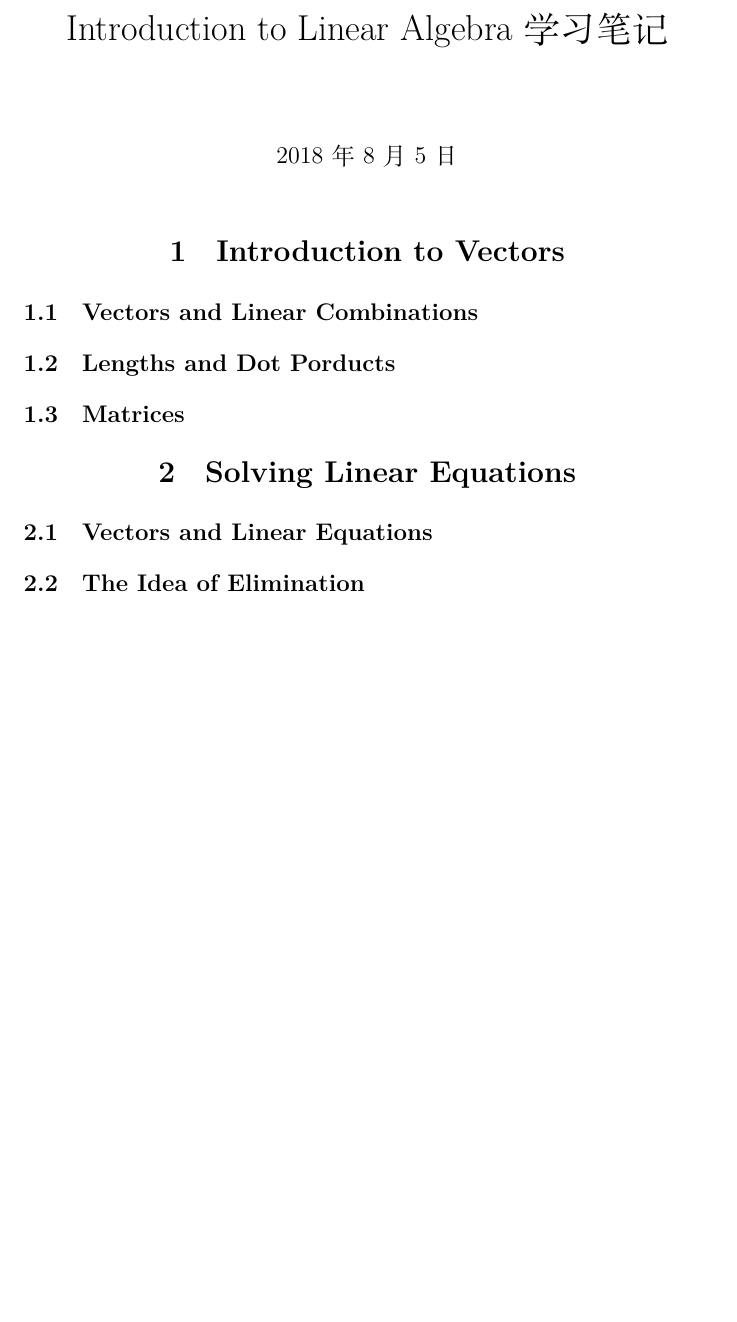
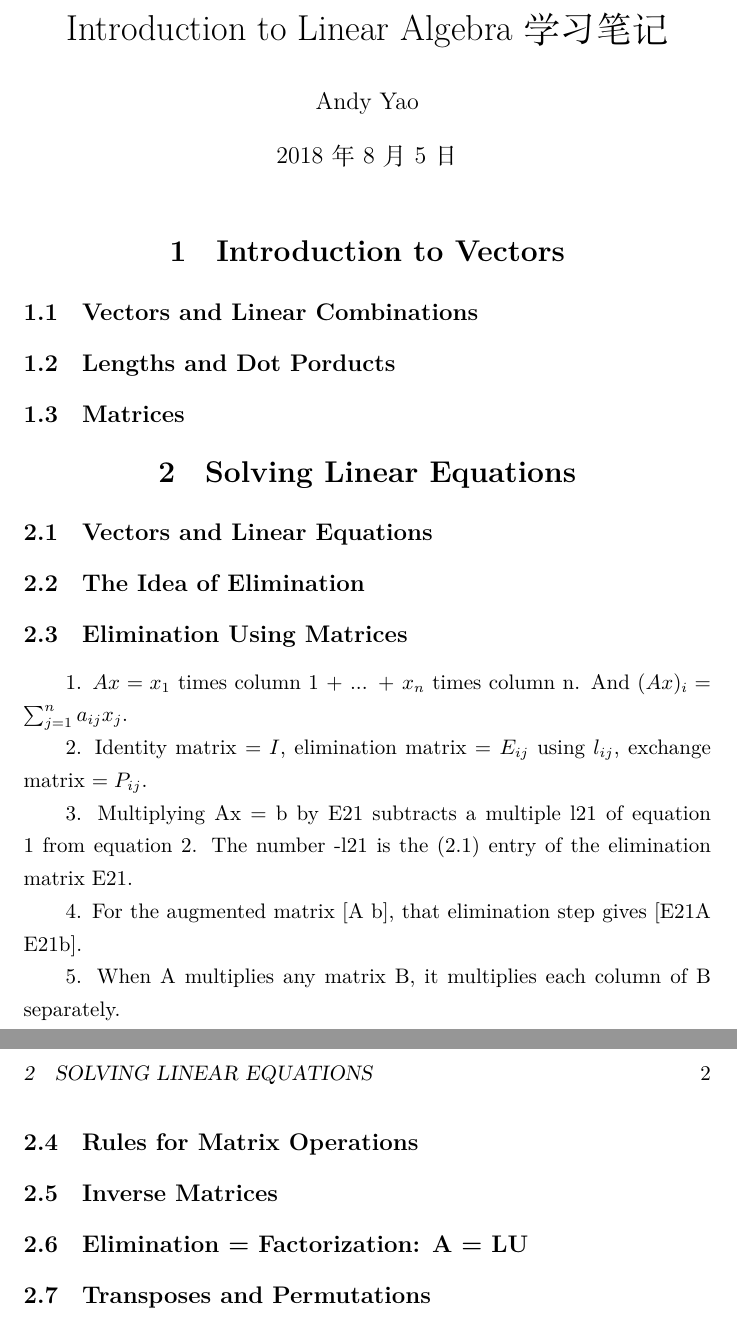
Before and after one commit to andyzyao/linear-algebra, a LaTeX document (introduction-to-linear-algebra.tex): part of the page before the commit and two parts of pages 1 and 2 of 2 after it, the two joined at a grey line, cut so that both start at the same text, the shorter picture padded with empty space. Compiled offline with XeLaTeX.

Commit message:
Add notes

```diff
--- a/introduction-to-linear-algebra.tex
+++ b/introduction-to-linear-algebra.tex
@@ -1,7 +1,9 @@
 % introduction-to-linear-algebra.tex
+% xelatex ./introduction-to-linear-algebra.tex
 \documentclass[UTF8]{ctexart}
 
 \title{Introduction to Linear Algebra学习笔记}
+\author{Andy Yao}
 \date{\today}
 
 \begin{document}
@@ -16,5 +18,21 @@
 \section{Solving Linear Equations}
   \subsection{Vectors and Linear Equations}
   \subsection{The Idea of Elimination}
+  \subsection{Elimination Using Matrices}
+1. $Ax = x_{1}$ times column 1 + ... + $x_{n}$ times column n. And $(Ax)_{i} = \sum_{j=1}^n a_{ij}x_{j}$.
+
+2. Identity matrix $= I$, elimination matrix = $E_{ij}$ using $l_{ij}$, exchange matrix $= P_{ij}$.
+
+3. Multiplying Ax = b by E21 subtracts a multiple l21 of equation 1 from equation 2. The number -l21 is the (2.1) entry
+of the elimination matrix E21.
+
+4. For the augmented matrix [A b], that elimination step gives [E21A E21b].
+
+5. When A multiplies any matrix B, it multiplies each column of B separately.
+
+  \subsection{Rules for Matrix Operations}
+  \subsection{Inverse Matrices}
+  \subsection{Elimination = Factorization: A = LU}
+  \subsection{Transposes and Permutations}
 
 \end{document}
```
